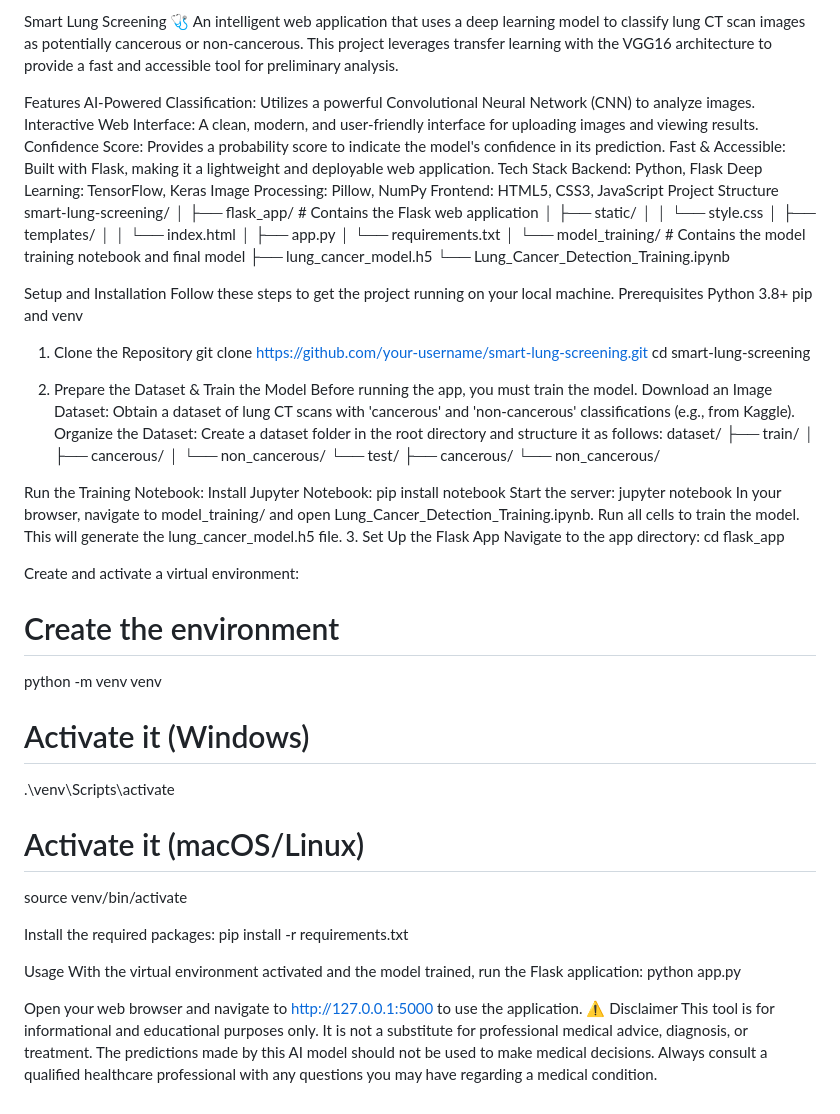
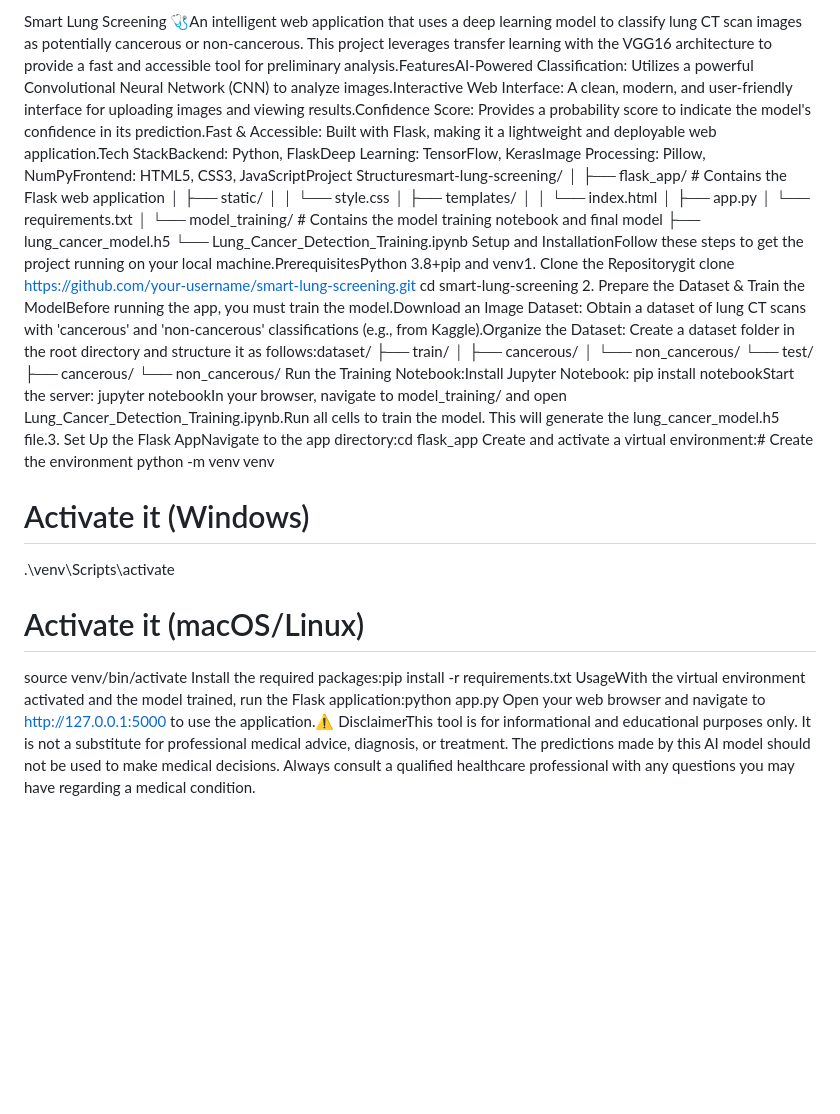
Before and after one commit to Sarthakkadu18/Smart-Lung-Screening-, a Markdown page: README.md, the part around the change. GitHub-like rendering; blank space fills up the shorter version.

```diff
--- a/README.md
+++ b/README.md
@@ -1,18 +1,4 @@
-Smart Lung Screening 🩺
-An intelligent web application that uses a deep learning model to classify lung CT scan images as potentially cancerous or non-cancerous. This project leverages transfer learning with the VGG16 architecture to provide a fast and accessible tool for preliminary analysis.
-<!-- It's highly recommended to add a screenshot of your app here -->
-Features
-AI-Powered Classification: Utilizes a powerful Convolutional Neural Network (CNN) to analyze images.
-Interactive Web Interface: A clean, modern, and user-friendly interface for uploading images and viewing results.
-Confidence Score: Provides a probability score to indicate the model's confidence in its prediction.
-Fast & Accessible: Built with Flask, making it a lightweight and deployable web application.
-Tech Stack
-Backend: Python, Flask
-Deep Learning: TensorFlow, Keras
-Image Processing: Pillow, NumPy
-Frontend: HTML5, CSS3, JavaScript
-Project Structure
-smart-lung-screening/
+Smart Lung Screening 🩺An intelligent web application that uses a deep learning model to classify lung CT scan images as potentially cancerous or non-cancerous. This project leverages transfer learning with the VGG16 architecture to provide a fast and accessible tool for preliminary analysis.<!-- It's highly recommended to add a screenshot of your app here -->FeaturesAI-Powered Classification: Utilizes a powerful Convolutional Neural Network (CNN) to analyze images.Interactive Web Interface: A clean, modern, and user-friendly interface for uploading images and viewing results.Confidence Score: Provides a probability score to indicate the model's confidence in its prediction.Fast & Accessible: Built with Flask, making it a lightweight and deployable web application.Tech StackBackend: Python, FlaskDeep Learning: TensorFlow, KerasImage Processing: Pillow, NumPyFrontend: HTML5, CSS3, JavaScriptProject Structuresmart-lung-screening/
 │
 ├── flask_app/              # Contains the Flask web application
 │   ├── static/
@@ -25,43 +11,17 @@ smart-lung-screening/
 └── model_training/         # Contains the model training notebook and final model
     ├── lung_cancer_model.h5
     └── Lung_Cancer_Detection_Training.ipynb
-
-
-Setup and Installation
-Follow these steps to get the project running on your local machine.
-Prerequisites
-Python 3.8+
-pip and venv
-1. Clone the Repository
-git clone https://github.com/your-username/smart-lung-screening.git
+Setup and InstallationFollow these steps to get the project running on your local machine.PrerequisitesPython 3.8+pip and venv1. Clone the Repositorygit clone https://github.com/your-username/smart-lung-screening.git
 cd smart-lung-screening
-
-
-2. Prepare the Dataset & Train the Model
-Before running the app, you must train the model.
-Download an Image Dataset: Obtain a dataset of lung CT scans with 'cancerous' and 'non-cancerous' classifications (e.g., from Kaggle).
-Organize the Dataset: Create a dataset folder in the root directory and structure it as follows:
-dataset/
+2. Prepare the Dataset & Train the ModelBefore running the app, you must train the model.Download an Image Dataset: Obtain a dataset of lung CT scans with 'cancerous' and 'non-cancerous' classifications (e.g., from Kaggle).Organize the Dataset: Create a dataset folder in the root directory and structure it as follows:dataset/
 ├── train/
 │   ├── cancerous/
 │   └── non_cancerous/
 └── test/
     ├── cancerous/
     └── non_cancerous/
-
-
-Run the Training Notebook:
-Install Jupyter Notebook: pip install notebook
-Start the server: jupyter notebook
-In your browser, navigate to model_training/ and open Lung_Cancer_Detection_Training.ipynb.
-Run all cells to train the model. This will generate the lung_cancer_model.h5 file.
-3. Set Up the Flask App
-Navigate to the app directory:
-cd flask_app
-
-
-Create and activate a virtual environment:
-# Create the environment
+Run the Training Notebook:Install Jupyter Notebook: pip install notebookStart the server: jupyter notebookIn your browser, navigate to model_training/ and open Lung_Cancer_Detection_Training.ipynb.Run all cells to train the model. This will generate the lung_cancer_model.h5 file.3. Set Up the Flask AppNavigate to the app directory:cd flask_app
+Create and activate a virtual environment:# Create the environment
 python -m venv venv
 
 # Activate it (Windows)
@@ -69,17 +29,6 @@ python -m venv venv
 
 # Activate it (macOS/Linux)
 source venv/bin/activate
-
-
-Install the required packages:
-pip install -r requirements.txt
-
-
-Usage
-With the virtual environment activated and the model trained, run the Flask application:
-python app.py
-
-
-Open your web browser and navigate to http://127.0.0.1:5000 to use the application.
-⚠️ Disclaimer
-This tool is for informational and educational purposes only. It is not a substitute for professional medical advice, diagnosis, or treatment. The predictions made by this AI model should not be used to make medical decisions. Always consult a qualified healthcare professional with any questions you may have regarding a medical condition.
+Install the required packages:pip install -r requirements.txt
+UsageWith the virtual environment activated and the model trained, run the Flask application:python app.py
+Open your web browser and navigate to http://127.0.0.1:5000 to use the application.⚠️ DisclaimerThis tool is for informational and educational purposes only. It is not a substitute for professional medical advice, diagnosis, or treatment. The predictions made by this AI model should not be used to make medical decisions. Always consult a qualified healthcare professional with any questions you may have regarding a medical condition.
```
